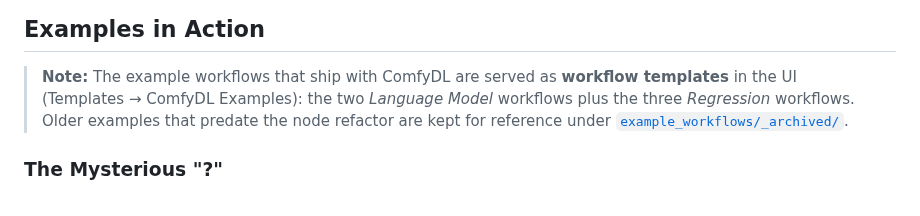
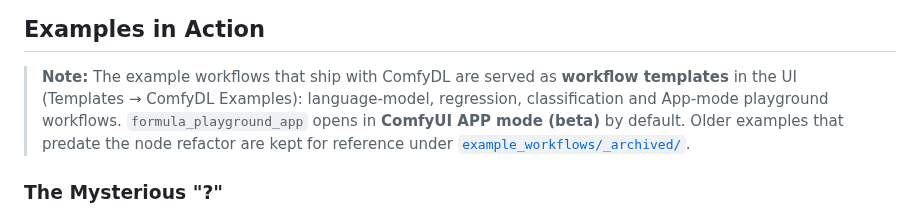
Before and after one commit to Cynthia-lxx/ComfyDL, a Markdown page: README.md, the part around the change. Drawn GitHub-style.

```diff
--- a/README.md
+++ b/README.md
@@ -20,7 +20,8 @@
 ## Examples in Action
 
 > **Note:** The example workflows that ship with ComfyDL are served as **workflow templates** in the UI
-> (Templates → ComfyDL Examples): the two *Language Model* workflows plus the three *Regression* workflows.
+> (Templates → ComfyDL Examples): language-model, regression, classification and App-mode
+> playground workflows. `formula_playground_app` opens in **ComfyUI APP mode (beta)** by default.
 > Older examples that predate the node refactor are kept for reference under
 > [`example_workflows/_archived/`](./example_workflows/_archived).
 
```
Also changed, not shown: README_zh.md (+2 -1 lines), example_workflows/formula_playground_app-1.jpg (added), 1 other file.
